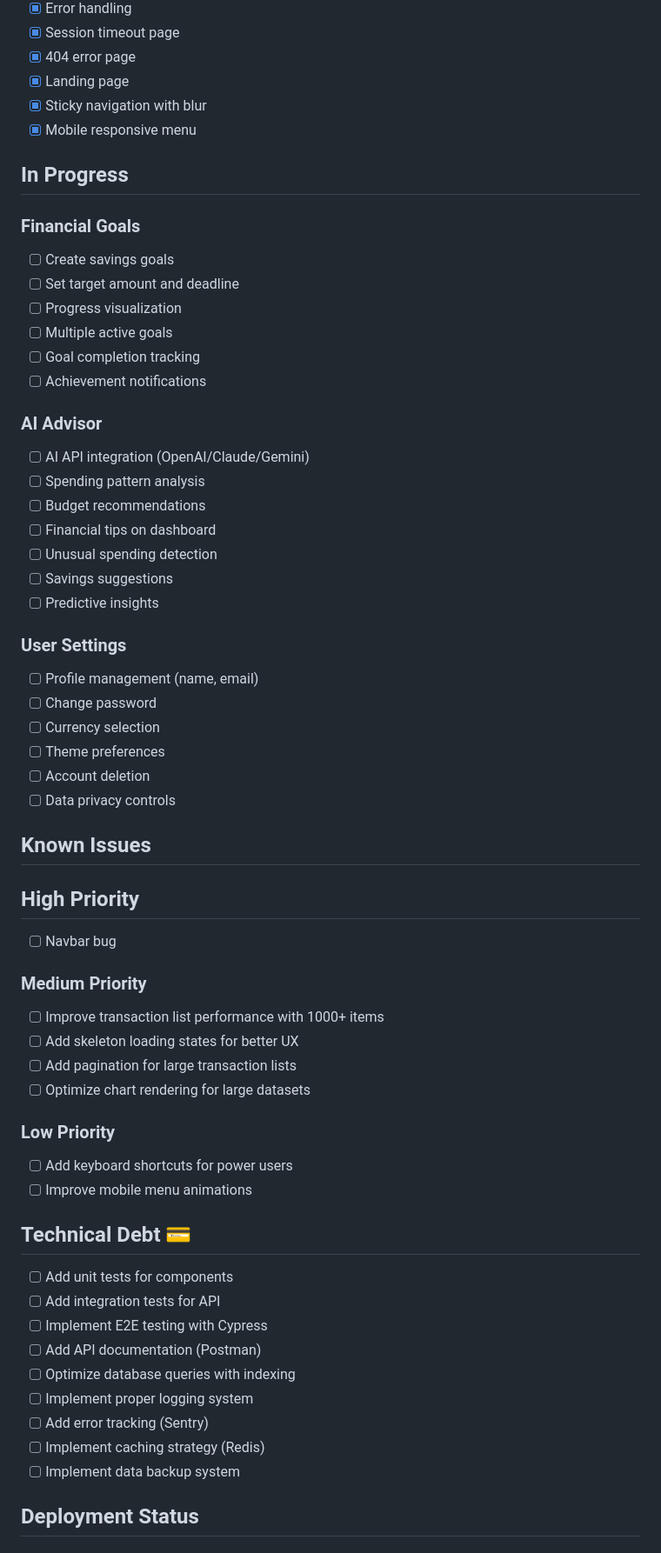
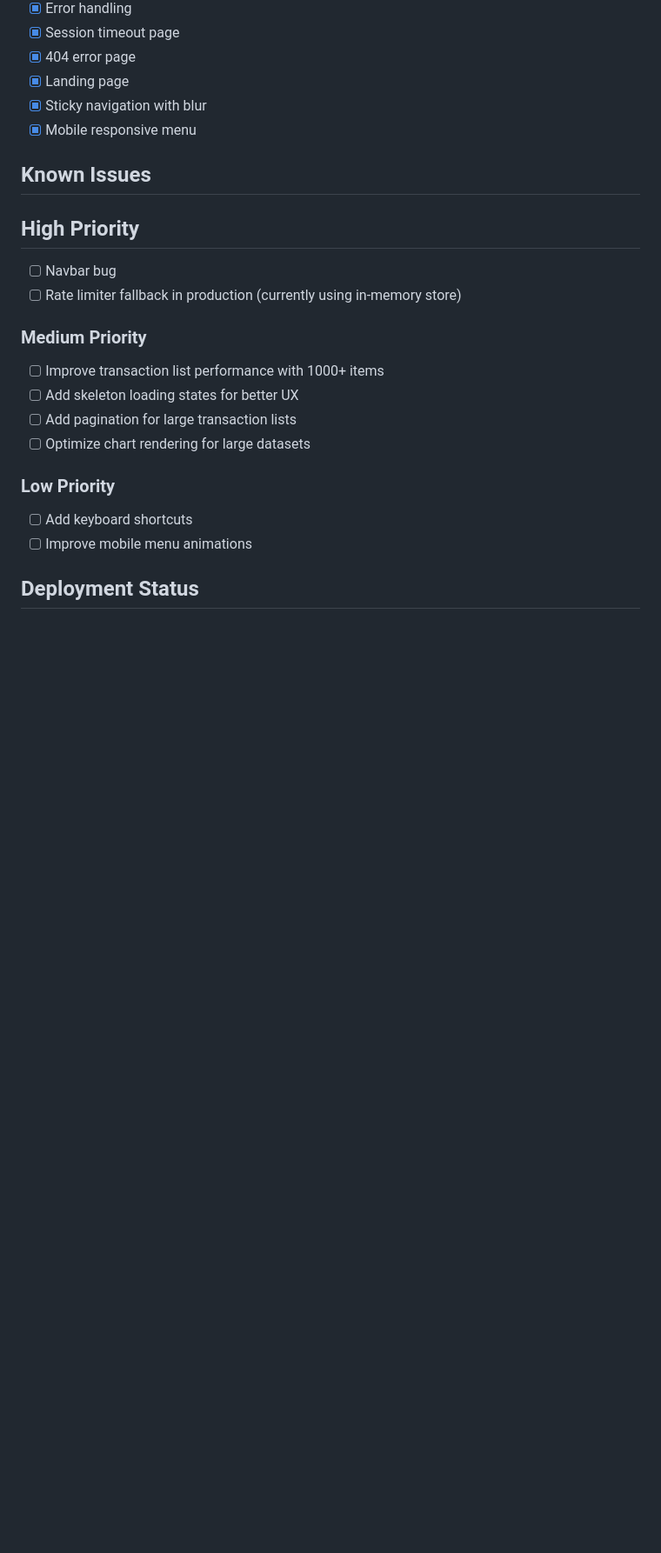
Before and after one commit to SamanthaNK/internet-programming, a Markdown page: smart-finance-tracker-mern/PROJECT_STATUS.md, the part around one of its changes. Shown at 87% size. GitHub-like rendering; blank space fills up the shorter version.

```diff
--- a/smart-finance-tracker-mern/PROJECT_STATUS.md
+++ b/smart-finance-tracker-mern/PROJECT_STATUS.md
@@ -124,37 +179,11 @@
 - [x] Sticky navigation with blur
 - [x] Mobile responsive menu
 
-## In Progress
-
-### Financial Goals
-- [ ] Create savings goals
-- [ ] Set target amount and deadline
-- [ ] Progress visualization
-- [ ] Multiple active goals
-- [ ] Goal completion tracking
-- [ ] Achievement notifications
-
-### AI Advisor
-- [ ] AI API integration (OpenAI/Claude/Gemini)
-- [ ] Spending pattern analysis
-- [ ] Budget recommendations
-- [ ] Financial tips on dashboard
-- [ ] Unusual spending detection
-- [ ] Savings suggestions
-- [ ] Predictive insights
-
-### User Settings
-- [ ] Profile management (name, email)
-- [ ] Change password
-- [ ] Currency selection
-- [ ] Theme preferences
-- [ ] Account deletion
-- [ ] Data privacy controls
-
 ## Known Issues
 
 ## High Priority
 - [ ] Navbar bug
+- [ ] Rate limiter fallback in production (currently using in-memory store)
 
 ### Medium Priority
 - [ ] Improve transaction list performance with 1000+ items
@@ -163,20 +192,8 @@
 - [ ] Optimize chart rendering for large datasets
 
 ### Low Priority
-- [ ] Add keyboard shortcuts for power users
+- [ ] Add keyboard shortcuts
 - [ ] Improve mobile menu animations
-
-## Technical Debt 💳
-
-- [ ] Add unit tests for components
-- [ ] Add integration tests for API
-- [ ] Implement E2E testing with Cypress
-- [ ] Add API documentation (Postman)
-- [ ] Optimize database queries with indexing
-- [ ] Implement proper logging system
-- [ ] Add error tracking (Sentry)
-- [ ] Implement caching strategy (Redis)
-- [ ] Implement data backup system
 
 ## Deployment Status
 
```
Also changed, not shown: other parts of smart-finance-tracker-mern/PROJECT_STATUS.md (+87 -22 lines), README.md (+35 -3 lines).
